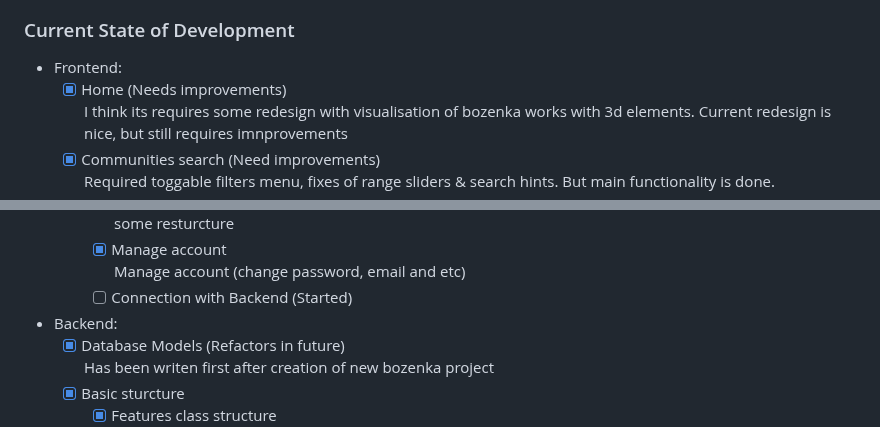
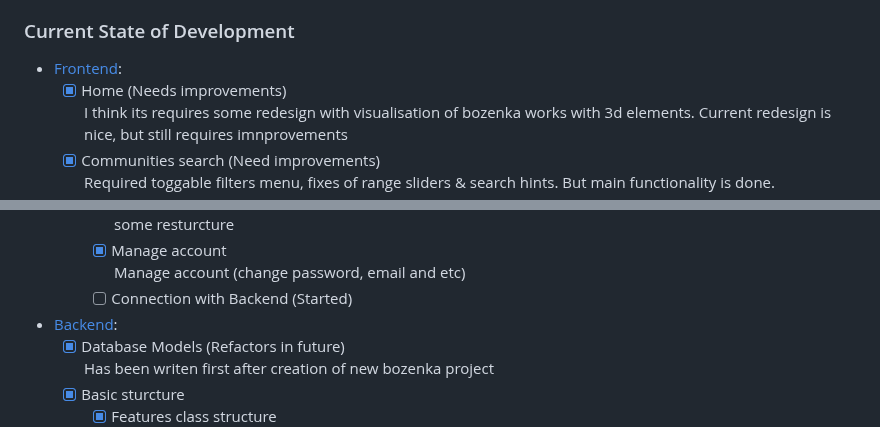
Before and after one commit to KittyNeverDies/Bozenka, a Markdown page: README.md, 2 parts joined by grey strips. GitHub-like rendering.

Commit message:
feat: Added links to backend and frontend

```diff
--- a/README.md
+++ b/README.md
@@ -38,7 +38,7 @@ For a better understanding of our workflow, please refer to the following overvi
 </figure>
 
 ### Current State of Development
-- Frontend:
+- [Frontend](bozenka-frontend/):
     - [x] Home (Needs improvements) \
         I think its requires some redesign with visualisation of bozenka works with 3d elements. Current redesign is nice, but still requires imnprovements
     - [x] Communities search (Need improvements) \
@@ -56,7 +56,7 @@ For a better understanding of our workflow, please refer to the following overvi
         - [x] Manage account \
             Manage account (change password, email and etc)
         - [ ] Connection with Backend (Started)
-- Backend:
+- [Backend](bozenka-backend/):
     - [x] Database Models (Refactors in future) \
         Has been writen first after creation of new bozenka project
     - [x] Basic sturcture
```
